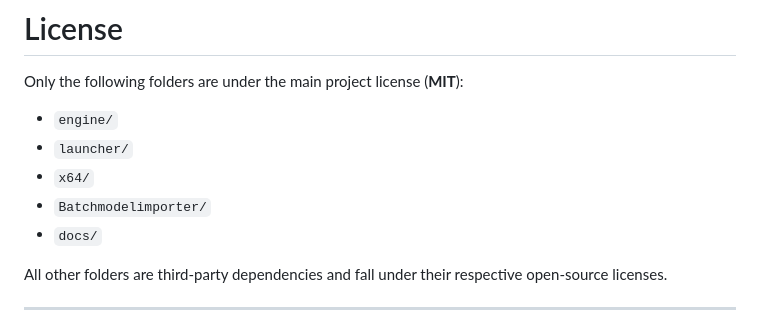
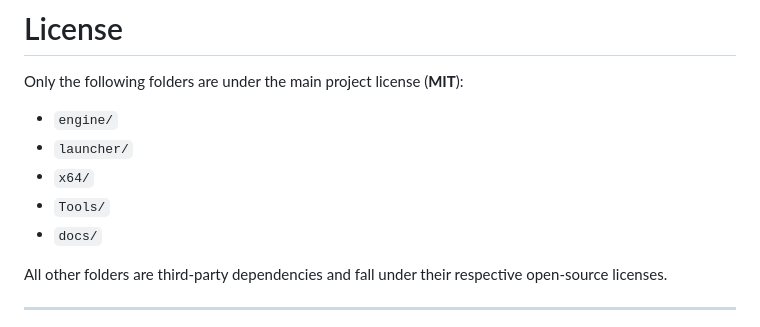
Before and after one commit to Soft-Sprint-Studios/Tectonic-Engine, a Markdown page: README.md, the part around the change. Rendered like a GitHub page.

```diff
--- a/README.md
+++ b/README.md
@@ -92,7 +92,7 @@ Only the following folders are under the main project license (**MIT**):
 - `engine/`
 - `launcher/`
 - `x64/`
-- `Batchmodelimporter/`
+- `Tools/`
 - `docs/`
 
 All other folders are third-party dependencies and fall under their respective open-source licenses.
```
